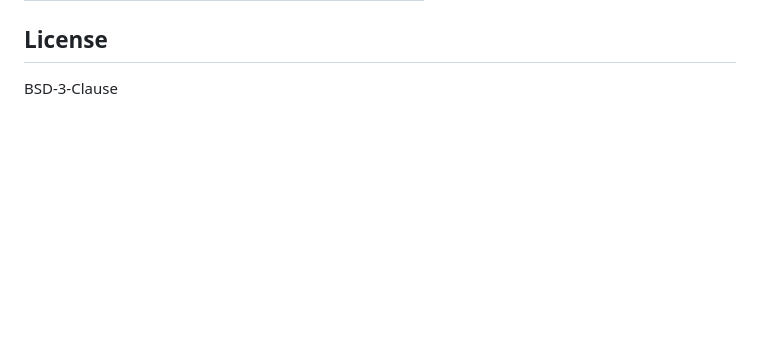
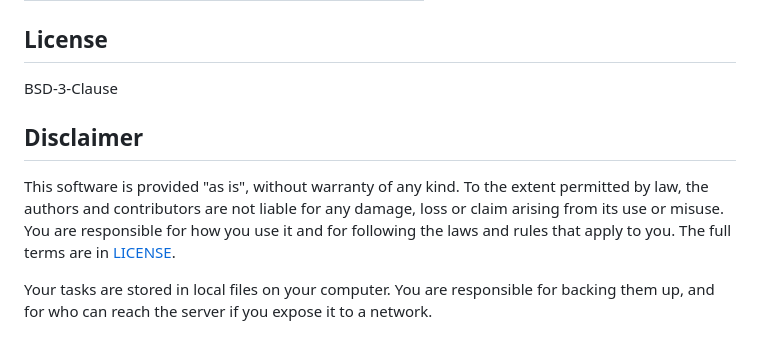
Before and after one commit to ricardofrantz/bun-do, a Markdown page: README.md, the part around the change. GitHub-like rendering; blank space fills up the shorter version.

Commit message:
Add a disclaimer section to the README
State that the software comes without warranty, that use and misuse are
at the user's own risk, and the limits that apply to this project.

```diff
--- a/README.md
+++ b/README.md
@@ -223,3 +223,14 @@ On first run, `tasks.example.json` seeds `tasks.json` if it doesn't exist.
 ## License
 
 BSD-3-Clause
+
+## Disclaimer
+
+This software is provided "as is", without warranty of any kind. To the extent
+permitted by law, the authors and contributors are not liable for any damage, loss
+or claim arising from its use or misuse. You are responsible for how you use it and
+for following the laws and rules that apply to you. The full terms are in
+[LICENSE](LICENSE).
+
+Your tasks are stored in local files on your computer. You are responsible for
+backing them up, and for who can reach the server if you expose it to a network.
```
